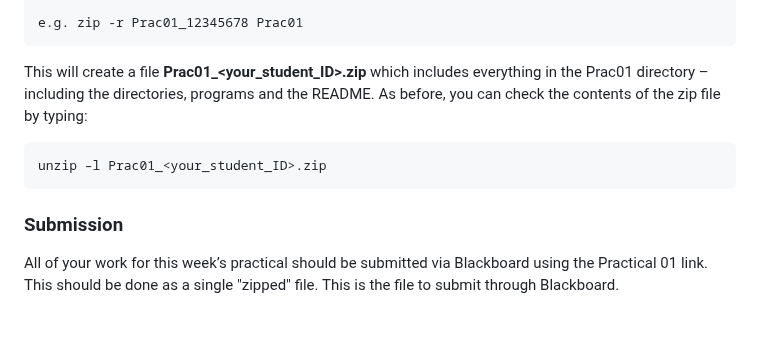
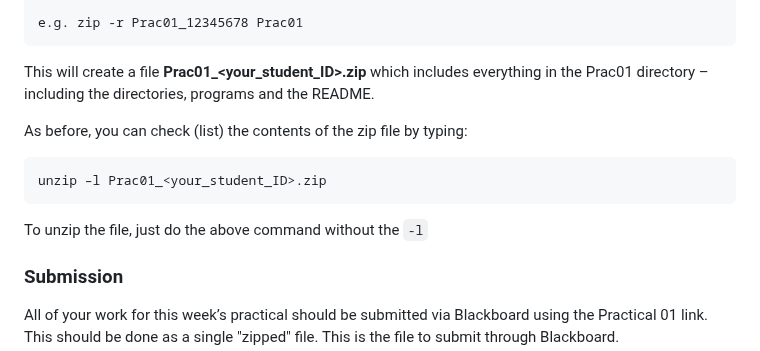
Before and after one commit to COMP1005/COMP1005old2.github.io, a Markdown page: episodes/prac01.md, the part around one of its changes. Rendered like a GitHub page; blank space fills up the shorter version.

````diff
--- a/episodes/prac01.md
+++ b/episodes/prac01.md
@@ -487,11 +489,14 @@ e.g. zip -r Prac01_12345678 Prac01
 
 This will create a file **Prac01_<your_student_ID>.zip** which includes
 everything in the Prac01 directory – including the directories, programs
-and the README. As before, you can check the contents of the zip file by typing:
+and the README.
+
+As before, you can check (list) the contents of the zip file by typing:
 
 ```
 unzip –l Prac01_<your_student_ID>.zip
 ```
+To unzip the file, just do the above command without the ```-l```
 
 ### Submission
 
````
Also changed, not shown: other parts of episodes/prac01.md (+4 -2 lines).
